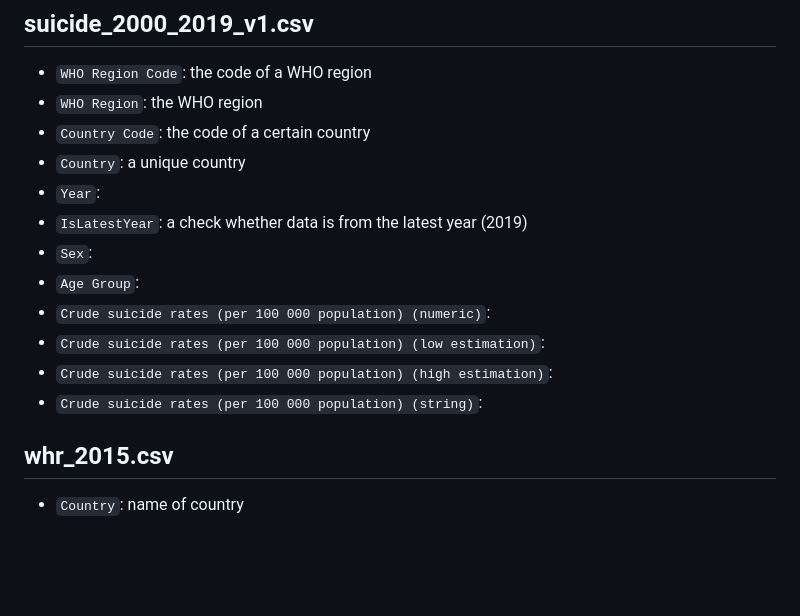
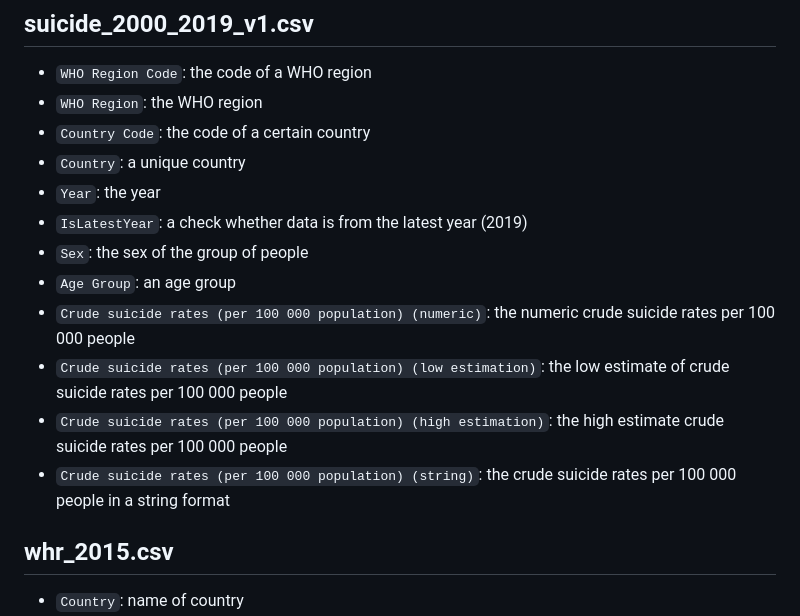
Before and after one commit to ES-1085/project-lab-rats, a Markdown page: data/README.md, the part around the change. Drawn GitHub-style; blank space fills up the shorter version.

```diff
--- a/data/README.md
+++ b/data/README.md
@@ -11,14 +11,14 @@ using the following format.
 - `WHO Region`: the WHO region
 - `Country Code`: the code of a certain country
 - `Country`: a unique country
-- `Year`:
+- `Year`: the year
 - `IsLatestYear`: a check whether data is from the latest year (2019)
-- `Sex`:
-- `Age Group`:
-- `Crude suicide rates (per 100 000 population) (numeric)`:
-- `Crude suicide rates (per 100 000 population) (low estimation)`:
-- `Crude suicide rates (per 100 000 population) (high estimation)`:
-- `Crude suicide rates (per 100 000 population) (string)`:
+- `Sex`: the sex of the group of people
+- `Age Group`: an age group
+- `Crude suicide rates (per 100 000 population) (numeric)`: the numeric crude suicide rates per 100 000 people
+- `Crude suicide rates (per 100 000 population) (low estimation)`: the low estimate of crude suicide rates per 100 000 people
+- `Crude suicide rates (per 100 000 population) (high estimation)`: the high estimate crude suicide rates per 100 000 people
+- `Crude suicide rates (per 100 000 population) (string)`: the crude suicide rates per 100 000 people in a string format
 
 ## whr_2015.csv
 
```
